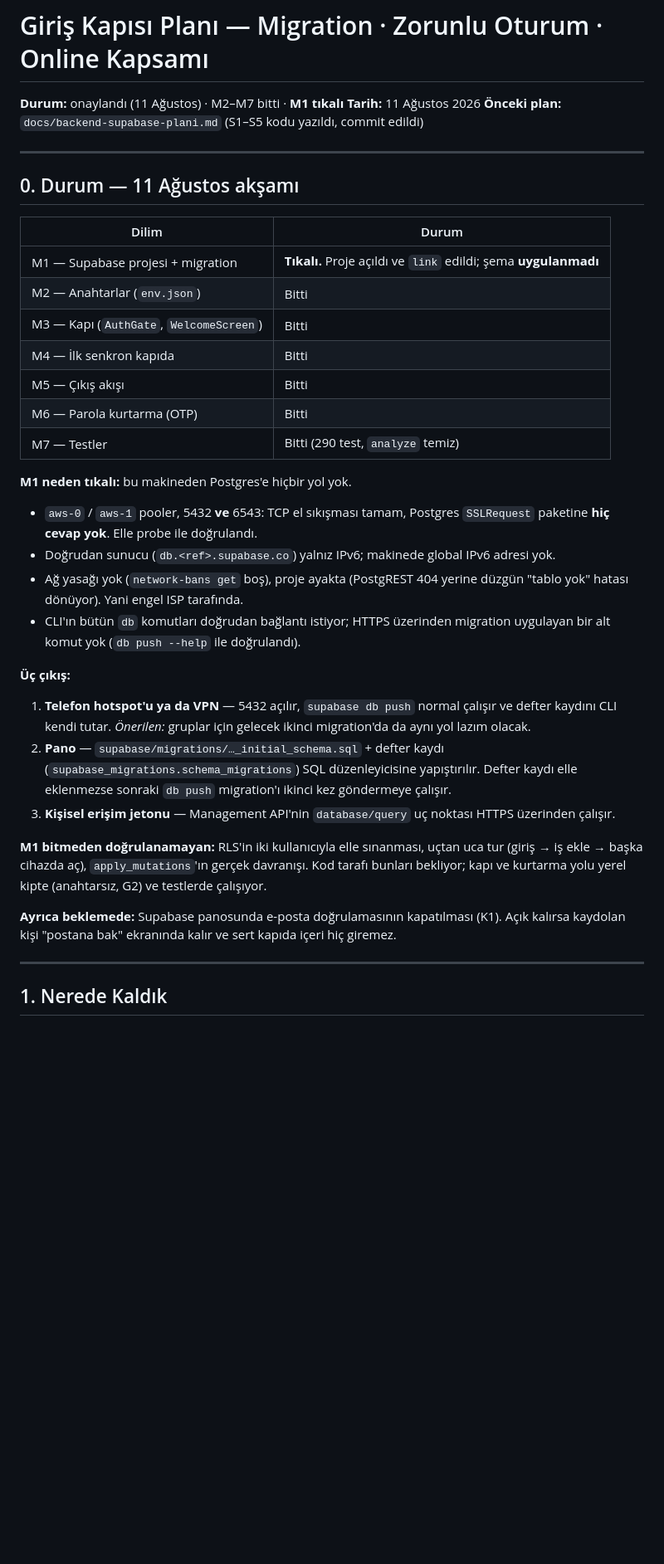
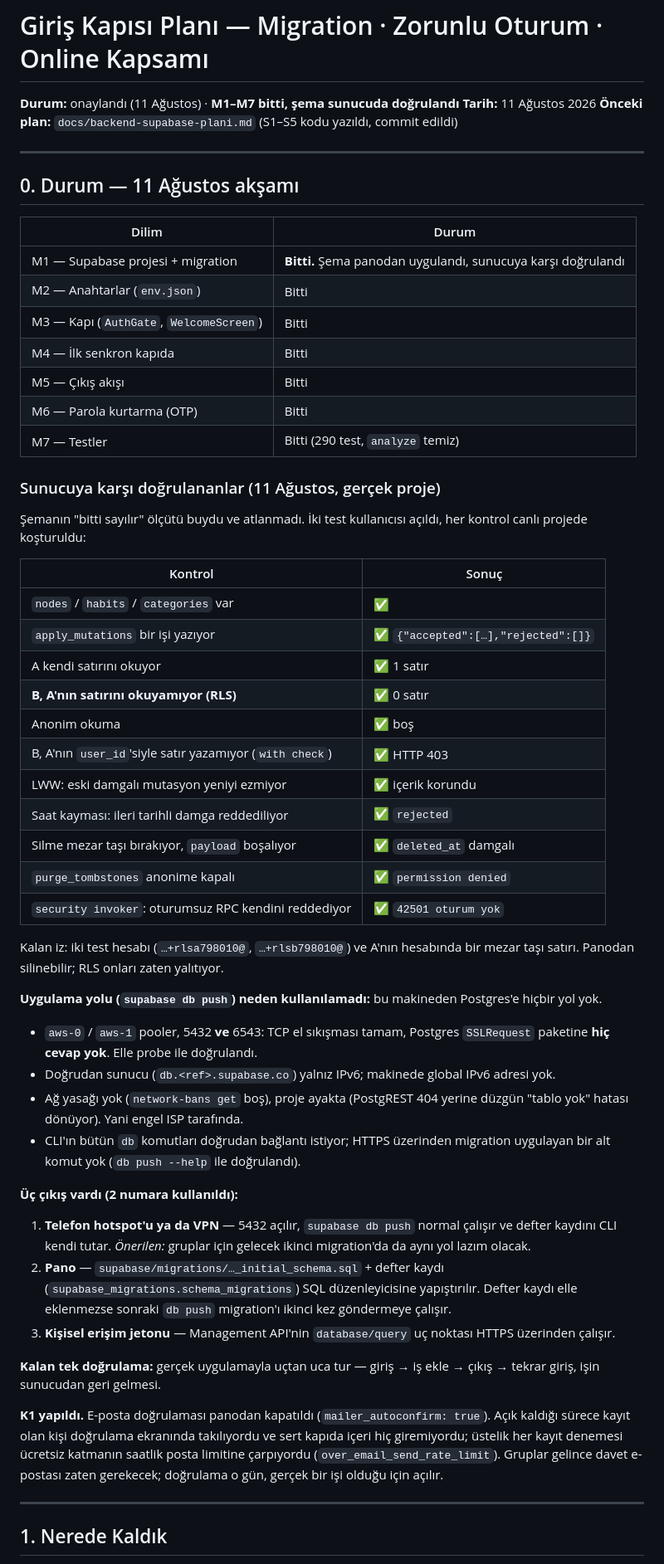
Before and after one commit to aliokanyesilyurt/Dizge, a Markdown page: scheduler_app/docs/giris-kapisi-plani.md, the part around one of its changes. Shown at 83% size. Rendered like a GitHub page; blank space fills up the shorter version.

Commit message:
M1 bitti: şema sunucuda, RLS gerçek iki kullanıcıyla doğrulandı
Şema panodan uygulandı (5432/6543 ISP tarafından yutulduğu için db push
çalışmıyor) ve migration defteri kaydı da SQL'in içindeydi — sonraki push aynı
migration'ı ikinci kez göndermeyecek.

Sunucuya karşı koşturulan kontroller, hepsi geçti:
  * üç tablo var; anonim okuma boş
  * apply_mutations bir işi yazıyor, accepted döndürüyor
  * A kendi satırını okuyor; **B onu okuyamıyor** — RLS'in asıl sınavı
  * B, A'nın user_id'siyle satır yazamıyor (with check, HTTP 403)
  * LWW: eski damgalı mutasyon yeniyi ezmiyor
  * saat kayması: ileri tarihli damga rejected'a düşüyor
  * silme mezar taşı bırakıyor, payload boşalıyor
  * purge_tombstones anonime kapalı; oturumsuz RPC 42501 "oturum yok"

Son madde `security invoker` kararının doğru çalıştığını gösteriyor: fonksiyon
çağıranın hakkıyla koşuyor. `definer` olsaydı RLS'i baypas ederdi.

K1 de yapıldı: e-posta doğrulaması kapatıldı. Açıkken kayıt olan kişi doğrulama
ekranında takılıyordu ve sert kapıda içeri hiç giremiyordu.

Co-Authored-By: Claude Opus 5 <noreply@anthropic.com>

```diff
--- a/scheduler_app/docs/giris-kapisi-plani.md
+++ b/scheduler_app/docs/giris-kapisi-plani.md
@@ -1,6 +1,6 @@
 # Giriş Kapısı Planı — Migration · Zorunlu Oturum · Online Kapsamı
 
-**Durum:** onaylandı (11 Ağustos) · M2–M7 bitti · **M1 tıkalı**
+**Durum:** onaylandı (11 Ağustos) · **M1–M7 bitti, şema sunucuda doğrulandı**
 **Tarih:** 11 Ağustos 2026
 **Önceki plan:** `docs/backend-supabase-plani.md` (S1–S5 kodu yazıldı, commit edildi)
 
@@ -10,7 +10,7 @@
 
 | Dilim | Durum |
 |---|---|
-| M1 — Supabase projesi + migration | **Tıkalı.** Proje açıldı ve `link` edildi; şema **uygulanmadı** |
+| M1 — Supabase projesi + migration | **Bitti.** Şema panodan uygulandı, sunucuya karşı doğrulandı |
 | M2 — Anahtarlar (`env.json`) | Bitti |
 | M3 — Kapı (`AuthGate`, `WelcomeScreen`) | Bitti |
 | M4 — İlk senkron kapıda | Bitti |
@@ -18,7 +18,30 @@
 | M6 — Parola kurtarma (OTP) | Bitti |
 | M7 — Testler | Bitti (290 test, `analyze` temiz) |
 
-**M1 neden tıkalı:** bu makineden Postgres'e hiçbir yol yok.
+### Sunucuya karşı doğrulananlar (11 Ağustos, gerçek proje)
+
+Şemanın "bitti sayılır" ölçütü buydu ve atlanmadı. İki test kullanıcısı açıldı,
+her kontrol canlı projede koşturuldu:
+
+| Kontrol | Sonuç |
+|---|---|
+| `nodes` / `habits` / `categories` var | ✅ |
+| `apply_mutations` bir işi yazıyor | ✅ `{"accepted":[…],"rejected":[]}` |
+| A kendi satırını okuyor | ✅ 1 satır |
+| **B, A'nın satırını okuyamıyor (RLS)** | ✅ 0 satır |
+| Anonim okuma | ✅ boş |
+| B, A'nın `user_id`'siyle satır yazamıyor (`with check`) | ✅ HTTP 403 |
+| LWW: eski damgalı mutasyon yeniyi ezmiyor | ✅ içerik korundu |
+| Saat kayması: ileri tarihli damga reddediliyor | ✅ `rejected` |
+| Silme mezar taşı bırakıyor, `payload` boşalıyor | ✅ `deleted_at` damgalı |
+| `purge_tombstones` anonime kapalı | ✅ `permission denied` |
+| `security invoker`: oturumsuz RPC kendini reddediyor | ✅ `42501 oturum yok` |
+
+Kalan iz: iki test hesabı (`…+rlsa798010@`, `…+rlsb798010@`) ve A'nın hesabında
+bir mezar taşı satırı. Panodan silinebilir; RLS onları zaten yalıtıyor.
+
+**Uygulama yolu (`supabase db push`) neden kullanılamadı:** bu makineden
+Postgres'e hiçbir yol yok.
 
 * `aws-0` / `aws-1` pooler, 5432 **ve** 6543: TCP el sıkışması tamam, Postgres
   `SSLRequest` paketine **hiç cevap yok**. Elle probe ile doğrulandı.
@@ -29,7 +52,7 @@
 * CLI'ın bütün `db` komutları doğrudan bağlantı istiyor; HTTPS üzerinden
   migration uygulayan bir alt komut yok (`db push --help` ile doğrulandı).
 
-**Üç çıkış:**
+**Üç çıkış vardı (2 numara kullanıldı):**
 
 1. **Telefon hotspot'u ya da VPN** — 5432 açılır, `supabase db push` normal
    çalışır ve defter kaydını CLI kendi tutar. *Önerilen:* gruplar için gelecek
@@ -41,14 +64,15 @@
 3. **Kişisel erişim jetonu** — Management API'nin `database/query` uç noktası
    HTTPS üzerinden çalışır.
 
-**M1 bitmeden doğrulanamayan:** RLS'in iki kullanıcıyla elle sınanması, uçtan
-uca tur (giriş → iş ekle → başka cihazda aç), `apply_mutations`'ın gerçek
-davranışı. Kod tarafı bunları bekliyor; kapı ve kurtarma yolu yerel kipte
-(anahtarsız, G2) ve testlerde çalışıyor.
+**Kalan tek doğrulama:** gerçek uygulamayla uçtan uca tur — giriş → iş ekle →
+çıkış → tekrar giriş, işin sunucudan geri gelmesi.
 
-**Ayrıca beklemede:** Supabase panosunda e-posta doğrulamasının kapatılması
-(K1). Açık kalırsa kaydolan kişi "postana bak" ekranında kalır ve sert kapıda
-içeri hiç giremez.
+**K1 yapıldı.** E-posta doğrulaması panodan kapatıldı (`mailer_autoconfirm:
+true`). Açık kaldığı sürece kayıt olan kişi doğrulama ekranında takılıyordu ve
+sert kapıda içeri hiç giremiyordu; üstelik her kayıt denemesi ücretsiz katmanın
+saatlik posta limitine çarpıyordu (`over_email_send_rate_limit`). Gruplar
+gelince davet e-postası zaten gerekecek; doğrulama o gün, gerçek bir işi olduğu
+için açılır.
 
 ---
 
```
Also changed, not shown: other parts of scheduler_app/docs/giris-kapisi-plani.md (+2 -0 lines).
